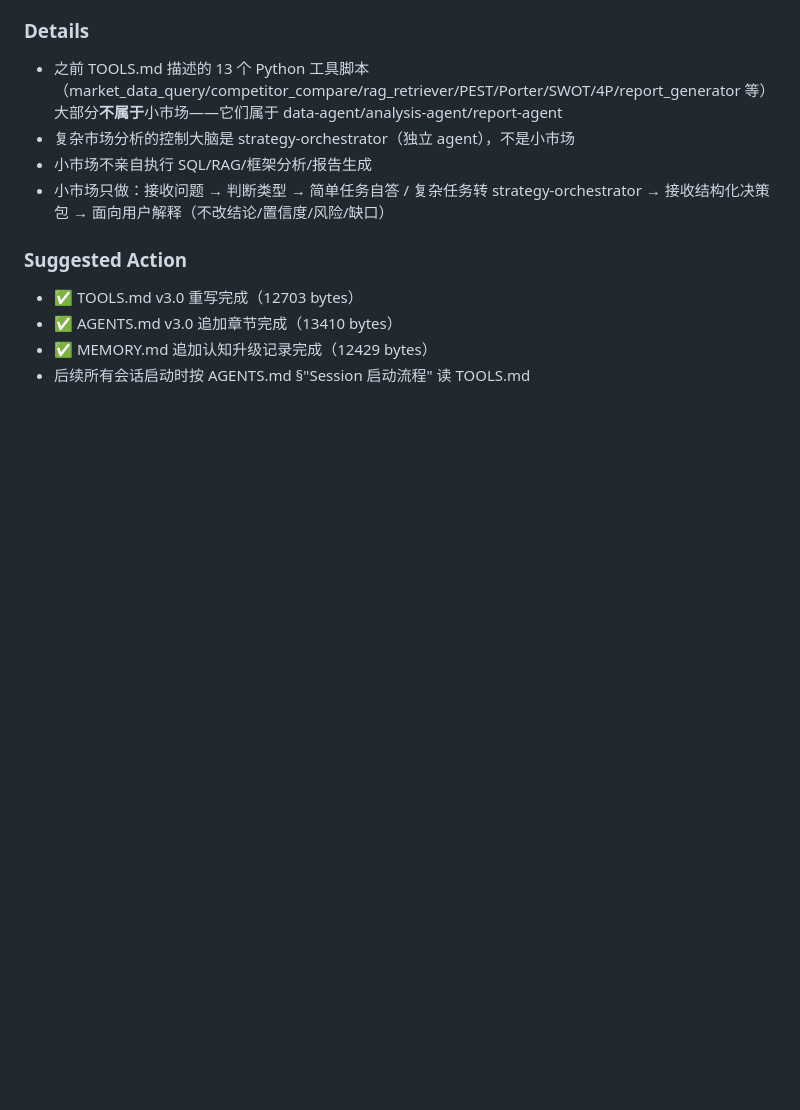
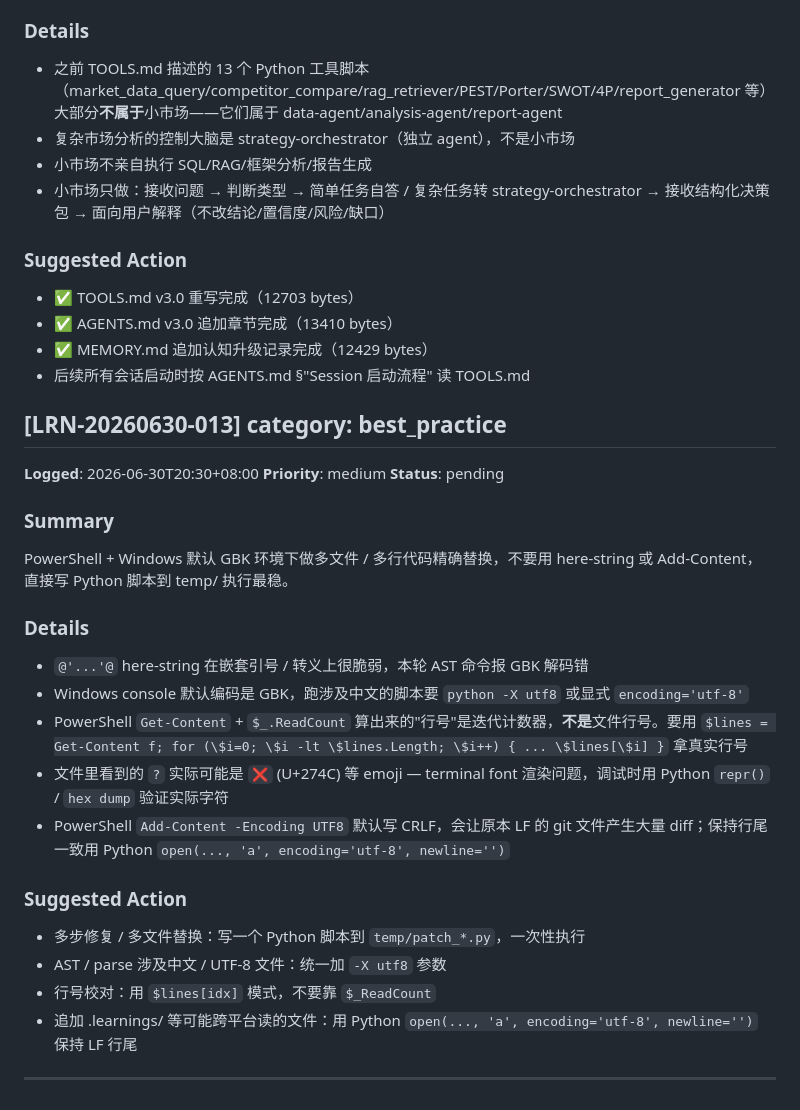
Before and after one commit to backstreetdeng/workspace-market, a Markdown page: .learnings/LEARNINGS.md, the part around the change. Rendered like a GitHub page; blank space fills up the shorter version.

Commit message:
[小市场] learnings: LRN-20260630-013 PowerShell/GBK 下多文件代码替换最佳实践

```diff
--- a/.learnings/LEARNINGS.md
+++ b/.learnings/LEARNINGS.md
@@ -502,3 +502,26 @@ DeerFlow 和 LangGraph 不是并列关系，而是嵌套关系（DeerFlow ⊃ La
 - ✅ AGENTS.md v3.0 追加章节完成（13410 bytes）
 - ✅ MEMORY.md 追加认知升级记录完成（12429 bytes）
 - 后续所有会话启动时按 AGENTS.md §"Session 启动流程" 读 TOOLS.md
+
+## [LRN-20260630-013] category: best_practice
+**Logged**: 2026-06-30T20:30+08:00
+**Priority**: medium
+**Status**: pending
+
+### Summary
+PowerShell + Windows 默认 GBK 环境下做多文件 / 多行代码精确替换，不要用 here-string 或 Add-Content，直接写 Python 脚本到 temp/ 执行最稳。
+
+### Details
+- `@'...'@` here-string 在嵌套引号 / 转义上很脆弱，本轮 AST 命令报 GBK 解码错
+- Windows console 默认编码是 GBK，跑涉及中文的脚本要 `python -X utf8` 或显式 `encoding='utf-8'`
+- PowerShell `Get-Content` + `$_.ReadCount` 算出来的"行号"是迭代计数器，**不是**文件行号。要用 `$lines = Get-Content f; for (\$i=0; \$i -lt \$lines.Length; \$i++) { ... \$lines[\$i] }` 拿真实行号
+- 文件里看到的 `?` 实际可能是 `❌` (U+274C) 等 emoji — terminal font 渲染问题，调试时用 Python `repr()` / `hex dump` 验证实际字符
+- PowerShell `Add-Content -Encoding UTF8` 默认写 CRLF，会让原本 LF 的 git 文件产生大量 diff；保持行尾一致用 Python `open(..., 'a', encoding='utf-8', newline='')`
+
+### Suggested Action
+- 多步修复 / 多文件替换：写一个 Python 脚本到 `temp/patch_*.py`，一次性执行
+- AST / parse 涉及中文 / UTF-8 文件：统一加 `-X utf8` 参数
+- 行号校对：用 `$lines[idx]` 模式，不要靠 `$_ReadCount`
+- 追加 .learnings/ 等可能跨平台读的文件：用 Python `open(..., 'a', encoding='utf-8', newline='')` 保持 LF 行尾
+
+---
```
